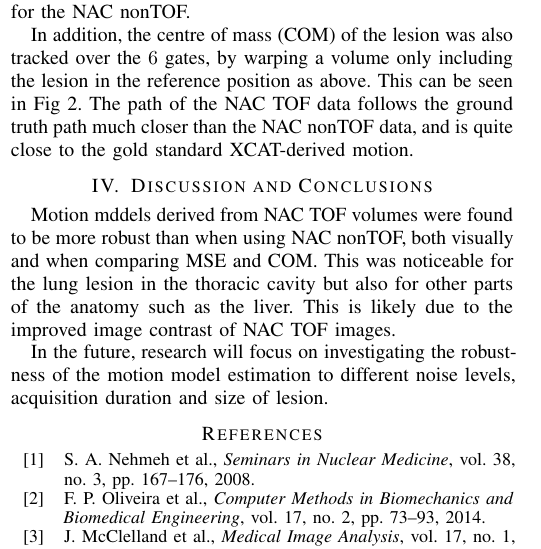
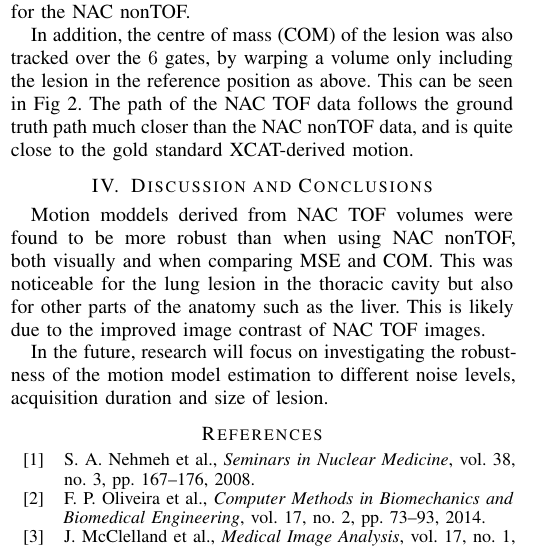
Before and after one commit to ALEXJAZZ008008/mic_submission_2019, a LaTeX paper (main.tex): part of one column of page 2 of 2, cut so that both start at the same text. Compiled offline with pdfLaTeX; a missing font is replaced by an installed copy or a similar font; a LaTeX package or settings file that is missing is left out.

Commit message:
Updates from Overleaf

```diff
--- a/main.tex
+++ b/main.tex
@@ -140,7 +140,7 @@ In addition, the centre of mass (COM) of the lesion was also tracked over the $6
 \vspace{-0.2cm}
 
 \section{Discussion and Conclusions}
-Motion mddels derived from NAC TOF volumes were found to be more robust than when using NAC nonTOF, both visually and when comparing MSE and COM. This was noticeable for the lung lesion in the thoracic cavity but also for other parts of the anatomy such as the liver. This is likely due to the improved image contrast of NAC TOF images.
+Motion moddels derived from NAC TOF volumes were found to be more robust than when using NAC nonTOF, both visually and when comparing MSE and COM. This was noticeable for the lung lesion in the thoracic cavity but also for other parts of the anatomy such as the liver. This is likely due to the improved image contrast of NAC TOF images.
 
 In the future, research will focus on investigating the robustness of the motion model estimation to different noise levels, acquisition duration and size of lesion.
 
```
Also changed, not shown: figures/com_graph.png, figures/output_flipped.png (added), main.tex (2 more changed lines).
